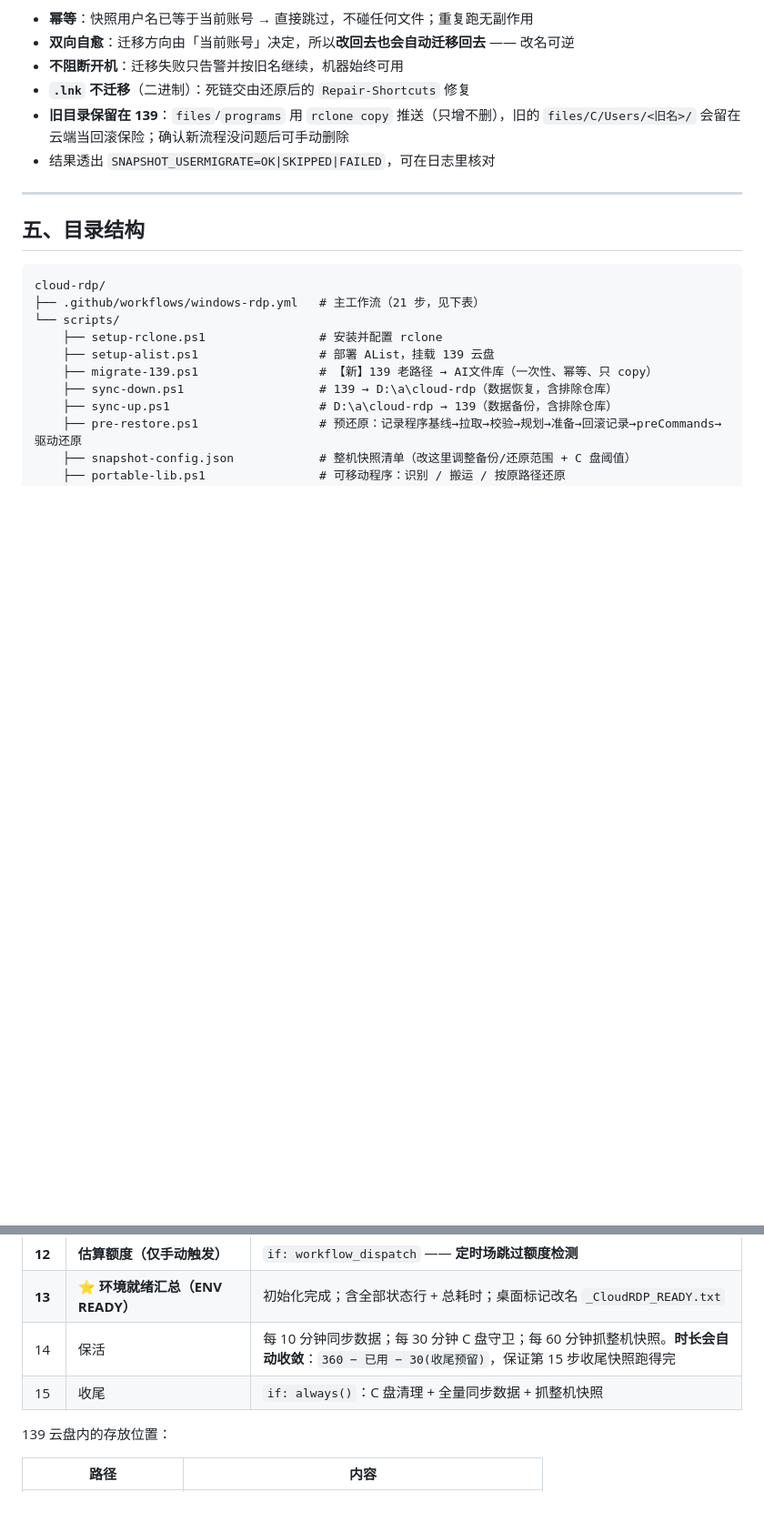
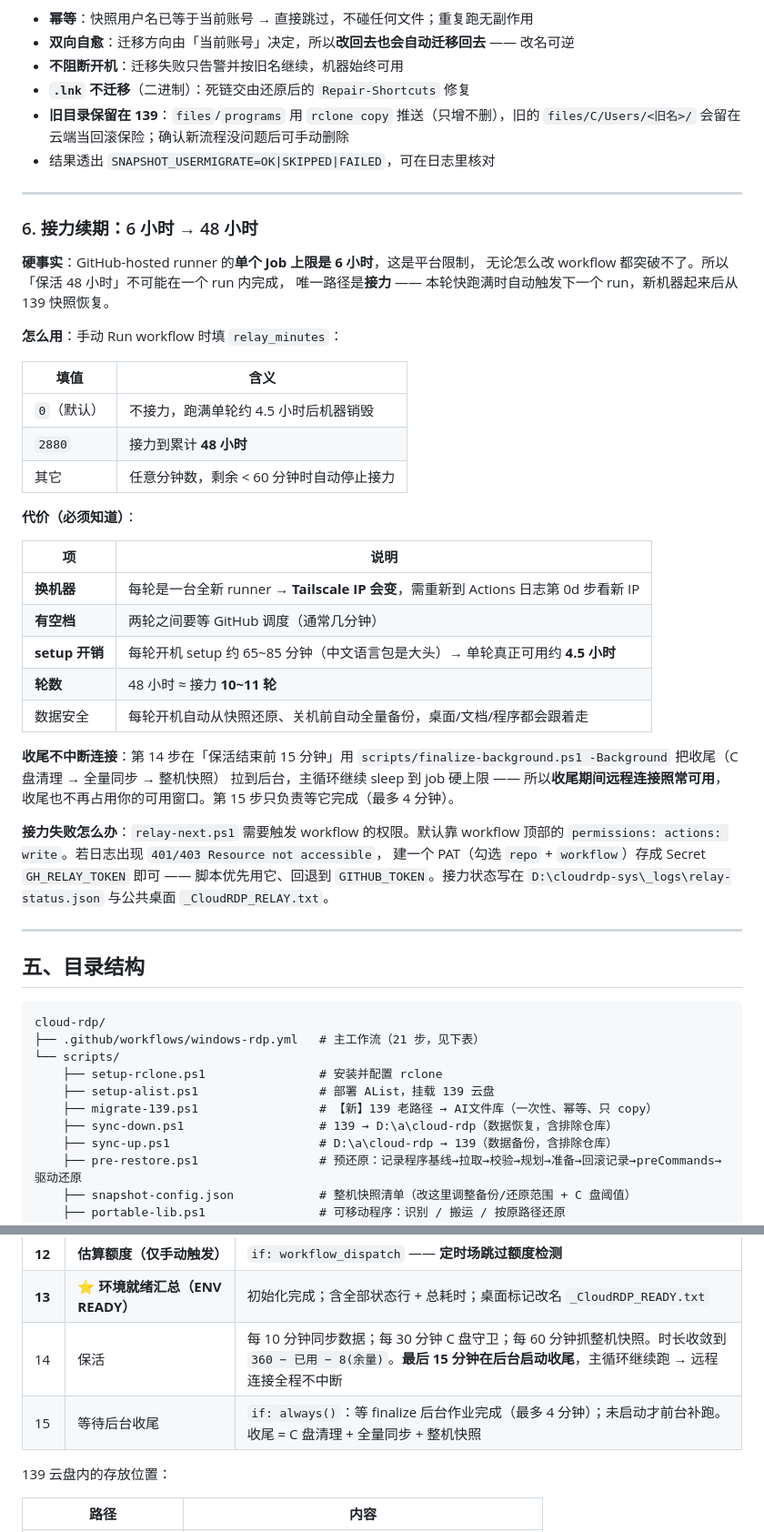
Before and after one commit to 3465125540/cloud-rdp, a Markdown page: README.md, 2 parts joined by grey strips. Shown at 91% size. GitHub-like rendering; blank space fills up the shorter version.

Commit message:
docs: 补接力续期(48h)与收尾后台化的说明

````diff
--- a/README.md
+++ b/README.md
@@ -490,6 +490,43 @@ env:
 
 ---
 
+### 6. 接力续期：6 小时 → 48 小时
+
+**硬事实**：GitHub-hosted runner 的**单个 Job 上限是 6 小时**，这是平台限制，
+无论怎么改 workflow 都突破不了。所以「保活 48 小时」不可能在一个 run 内完成，
+唯一路径是**接力** —— 本轮快跑满时自动触发下一个 run，新机器起来后从 139 快照恢复。
+
+**怎么用**：手动 Run workflow 时填 `relay_minutes`：
+
+| 填值 | 含义 |
+|------|------|
+| `0`（默认） | 不接力，跑满单轮约 4.5 小时后机器销毁 |
+| `2880` | 接力到累计 **48 小时** |
+| 其它 | 任意分钟数，剩余 < 60 分钟时自动停止接力 |
+
+**代价（必须知道）**：
+
+| 项 | 说明 |
+|----|------|
+| **换机器** | 每轮是一台全新 runner → **Tailscale IP 会变**，需重新到 Actions 日志第 0d 步看新 IP |
+| **有空档** | 两轮之间要等 GitHub 调度（通常几分钟） |
+| **setup 开销** | 每轮开机 setup 约 65~85 分钟（中文语言包是大头）→ 单轮真正可用约 **4.5 小时** |
+| **轮数** | 48 小时 ≈ 接力 **10~11 轮** |
+| 数据安全 | 每轮开机自动从快照还原、关机前自动全量备份，桌面/文档/程序都会跟着走 |
+
+**收尾不中断连接**：第 14 步在「保活结束前 15 分钟」用
+`scripts/finalize-background.ps1 -Background` 把收尾（C 盘清理 → 全量同步 → 整机快照）
+拉到后台，主循环继续 sleep 到 job 硬上限 —— 所以**收尾期间远程连接照常可用**，
+收尾也不再占用你的可用窗口。第 15 步只负责等它完成（最多 4 分钟）。
+
+**接力失败怎么办**：`relay-next.ps1` 需要触发 workflow 的权限。默认靠 workflow 顶部的
+`permissions: actions: write`。若日志出现 `401/403 Resource not accessible`，
+建一个 PAT（勾选 `repo` + `workflow`）存成 Secret `GH_RELAY_TOKEN` 即可 ——
+脚本优先用它、回退到 `GITHUB_TOKEN`。接力状态写在 `D:\cloudrdp-sys\_logs\relay-status.json`
+与公共桌面 `_CloudRDP_RELAY.txt`。
+
+---
+
 ## 五、目录结构
 
 ```
@@ -535,8 +572,8 @@ cloud-rdp/
 | **11** | **C 盘守卫：清理 + 报告** | `disk-guard.ps1 -Enforce` |
 | **12** | **估算额度（仅手动触发）** | `if: workflow_dispatch` —— **定时场跳过额度检测** |
 | **13** | ⭐ **环境就绪汇总（ENV READY）** | 初始化完成；含全部状态行 + 总耗时；桌面标记改名 `_CloudRDP_READY.txt` |
-| 14 | 保活 | 每 10 分钟同步数据；每 30 分钟 C 盘守卫；每 60 分钟抓整机快照。**时长会自动收敛**：`360 − 已用 − 30(收尾预留)`，保证第 15 步收尾快照跑得完 |
-| 15 | 收尾 | `if: always()`：C 盘清理 + 全量同步数据 + 抓整机快照 |
+| 14 | 保活 | 每 10 分钟同步数据；每 30 分钟 C 盘守卫；每 60 分钟抓整机快照。时长收敛到 `360 − 已用 − 8(余量)`。**最后 15 分钟在后台启动收尾**，主循环继续跑 → 远程连接全程不中断 |
+| 15 | 等待后台收尾 | `if: always()`：等 finalize 后台作业完成（最多 4 分钟）；未启动才前台补跑。收尾 = C 盘清理 + 全量同步 + 整机快照 |
 
 139 云盘内的存放位置：
 
````
Also changed, not shown: other parts of README.md (+3 -2 lines).
